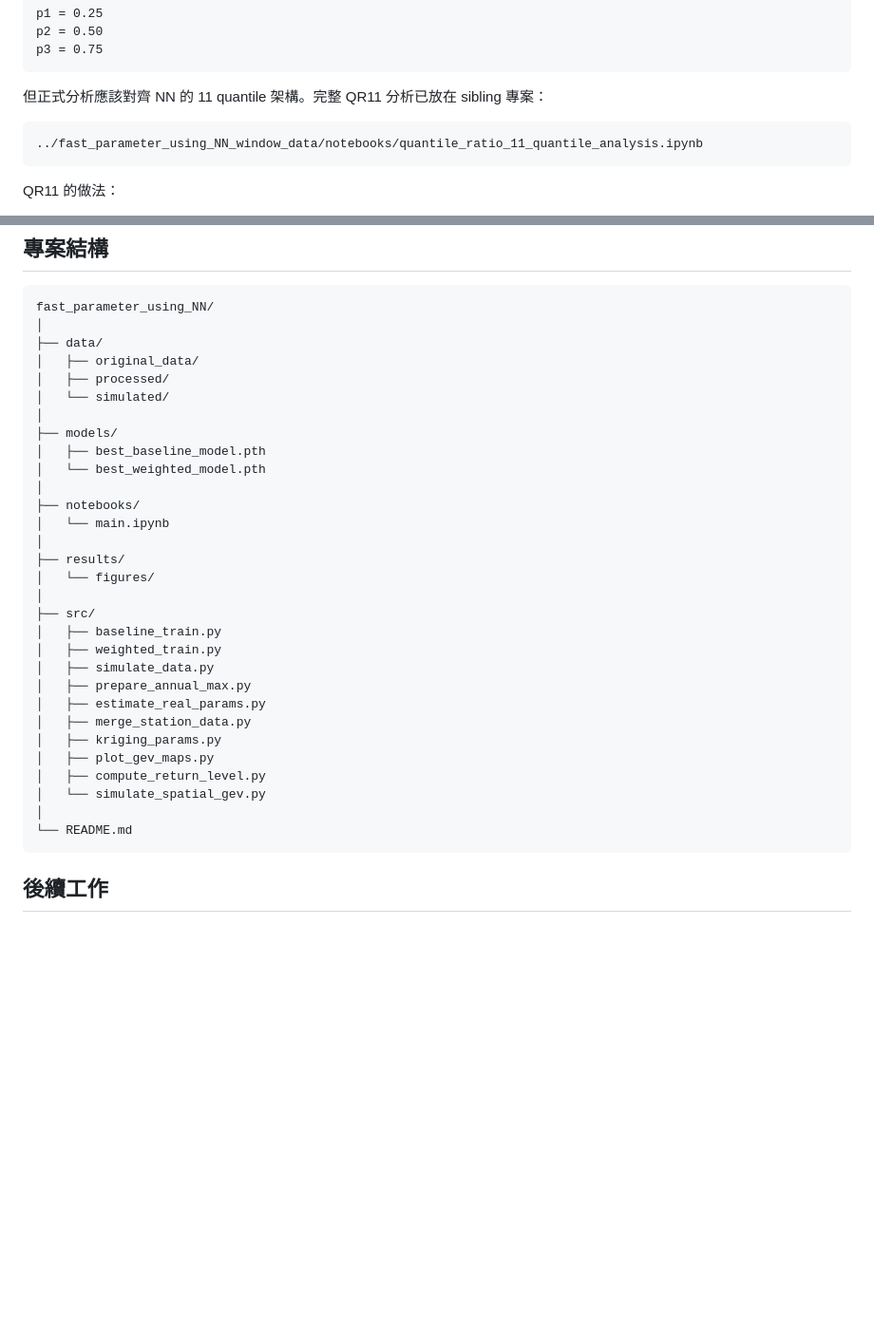
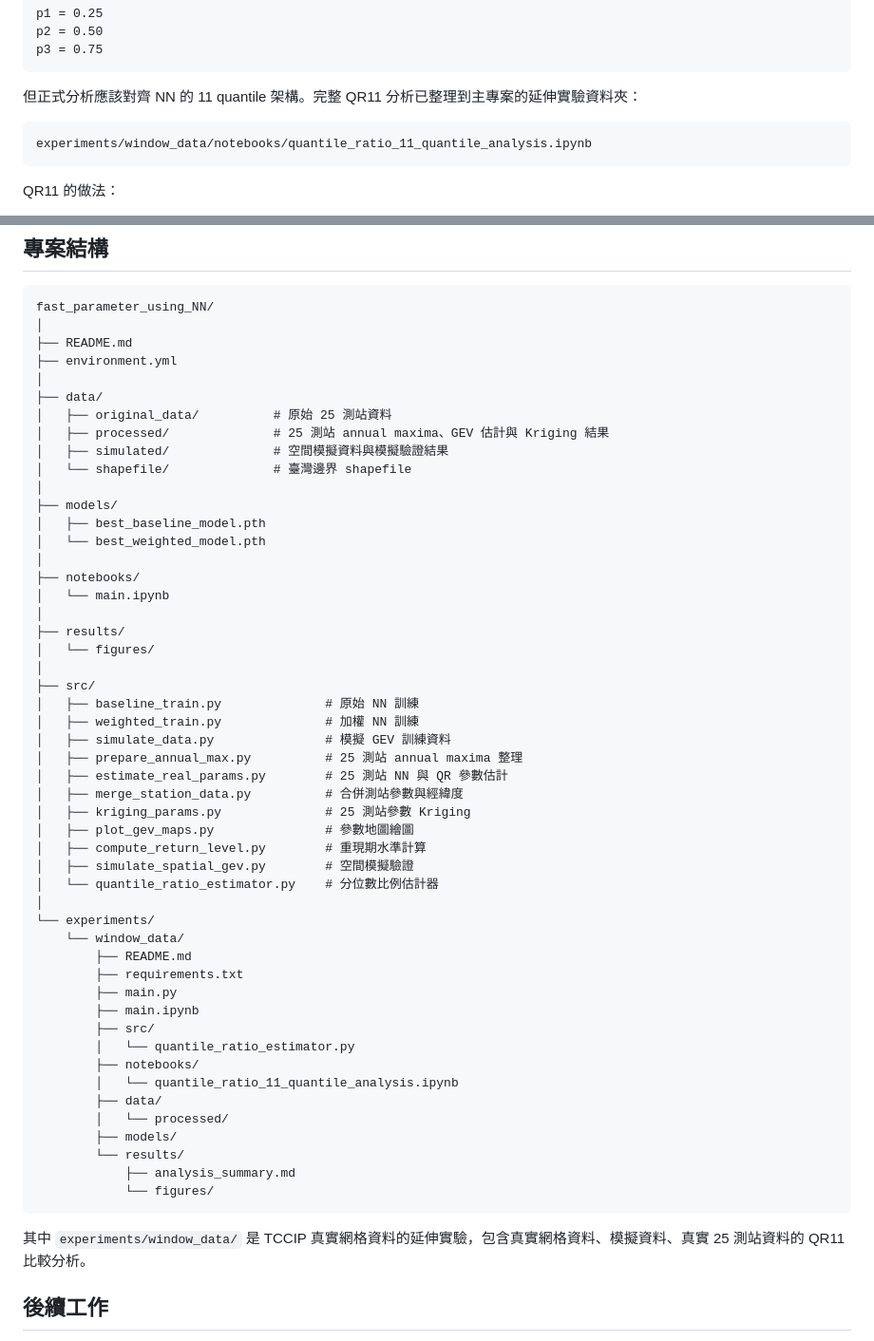
Before and after one commit to shu-ming0808/gev-use-nn, a Markdown page: README.md, 2 parts joined by grey strips. Shown at 95% size. Drawn GitHub-style; blank space fills up the shorter version.

Commit message:
Update main README project structure

````diff
--- a/README.md
+++ b/README.md
@@ -221,10 +221,10 @@ p2 = 0.50
 p3 = 0.75
 ```
 
-但正式分析應該對齊 NN 的 11 quantile 架構。完整 QR11 分析已放在 sibling 專案：
+但正式分析應該對齊 NN 的 11 quantile 架構。完整 QR11 分析已整理到主專案的延伸實驗資料夾：
 
 ```text
-../fast_parameter_using_NN_window_data/notebooks/quantile_ratio_11_quantile_analysis.ipynb
+experiments/window_data/notebooks/quantile_ratio_11_quantile_analysis.ipynb
 ```
 
 QR11 的做法：
@@ -273,10 +273,14 @@ data/simulated/spatial_gev/
 ```text
 fast_parameter_using_NN/
 │
+├── README.md
+├── environment.yml
+│
 ├── data/
-│   ├── original_data/
-│   ├── processed/
-│   └── simulated/
+│   ├── original_data/          # 原始 25 測站資料
+│   ├── processed/              # 25 測站 annual maxima、GEV 估計與 Kriging 結果
+│   ├── simulated/              # 空間模擬資料與模擬驗證結果
+│   └── shapefile/              # 臺灣邊界 shapefile
 │
 ├── models/
 │   ├── best_baseline_model.pth
@@ -289,19 +293,37 @@ fast_parameter_using_NN/
 │   └── figures/
 │
 ├── src/
-│   ├── baseline_train.py
-│   ├── weighted_train.py
-│   ├── simulate_data.py
-│   ├── prepare_annual_max.py
-│   ├── estimate_real_params.py
-│   ├── merge_station_data.py
-│   ├── kriging_params.py
-│   ├── plot_gev_maps.py
-│   ├── compute_return_level.py
-│   └── simulate_spatial_gev.py
+│   ├── baseline_train.py              # 原始 NN 訓練
+│   ├── weighted_train.py              # 加權 NN 訓練
+│   ├── simulate_data.py               # 模擬 GEV 訓練資料
+│   ├── prepare_annual_max.py          # 25 測站 annual maxima 整理
+│   ├── estimate_real_params.py        # 25 測站 NN 與 QR 參數估計
+│   ├── merge_station_data.py          # 合併測站參數與經緯度
+│   ├── kriging_params.py              # 25 測站參數 Kriging
+│   ├── plot_gev_maps.py               # 參數地圖繪圖
+│   ├── compute_return_level.py        # 重現期水準計算
+│   ├── simulate_spatial_gev.py        # 空間模擬驗證
+│   └── quantile_ratio_estimator.py    # 分位數比例估計器
 │
-└── README.md
+└── experiments/
+    └── window_data/
+        ├── README.md
+        ├── requirements.txt
+        ├── main.py
+        ├── main.ipynb
+        ├── src/
+        │   └── quantile_ratio_estimator.py
+        ├── notebooks/
+        │   └── quantile_ratio_11_quantile_analysis.ipynb
+        ├── data/
+        │   └── processed/
+        ├── models/
+        └── results/
+            ├── analysis_summary.md
+            └── figures/
 ```
+
+其中 `experiments/window_data/` 是 TCCIP 真實網格資料的延伸實驗，包含真實網格資料、模擬資料、真實 25 測站資料的 QR11 比較分析。
 
 ## 後續工作
 
````
